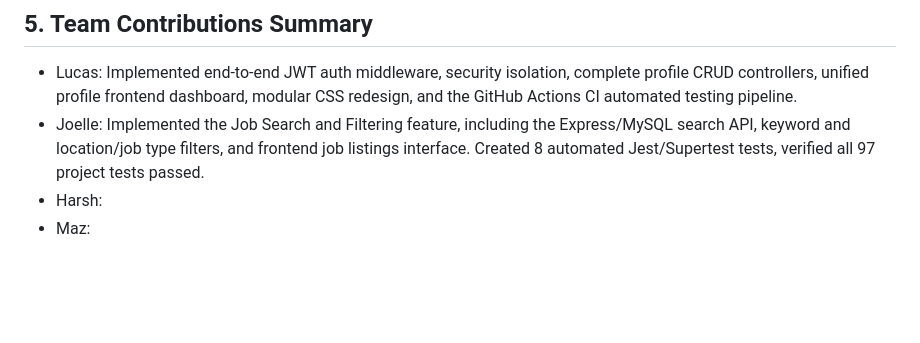
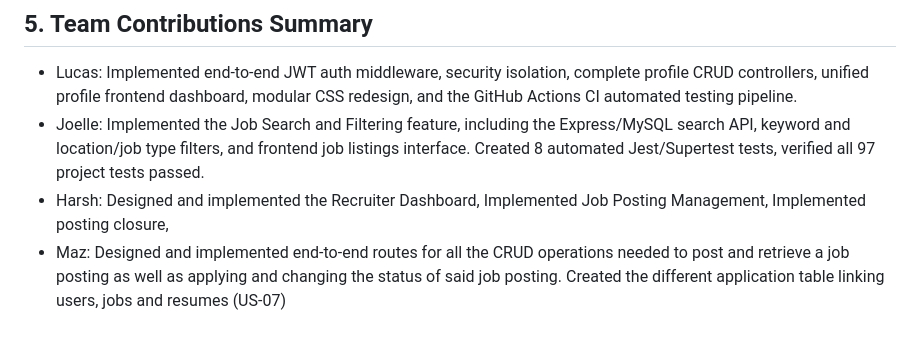
Before and after one commit to HarshPatel-2005/CareerConnect---Job-Search-and-Application-Tracking-Platform, a Markdown page: sprint-deliverables/sprint-2/report.md, the part around the change. GitHub-like rendering; blank space fills up the shorter version.

Commit message:
Added team contribution summaries

```diff
--- a/sprint-deliverables/sprint-2/report.md
+++ b/sprint-deliverables/sprint-2/report.md
@@ -35,5 +35,5 @@ The primary objective of Sprint 2 was to advance the CareerConnect platform by e
 
 - Lucas: Implemented end-to-end JWT auth middleware, security isolation, complete profile CRUD controllers, unified profile frontend dashboard, modular CSS redesign, and the GitHub Actions CI automated testing pipeline.
 - Joelle: Implemented the Job Search and Filtering feature, including the Express/MySQL search API, keyword and location/job type filters, and frontend job listings interface. Created 8 automated Jest/Supertest tests, verified all 97 project tests passed.
-- Harsh:
-- Maz:
+- Harsh: Designed and implemented the Recruiter Dashboard, Implemented Job Posting Management, Implemented posting closure,
+- Maz: Designed and implemented end-to-end routes for all the CRUD operations needed to post and retrieve a job posting as well as applying and changing the status of said job posting. Created the different application table linking users, jobs and resumes (US-07)
```
